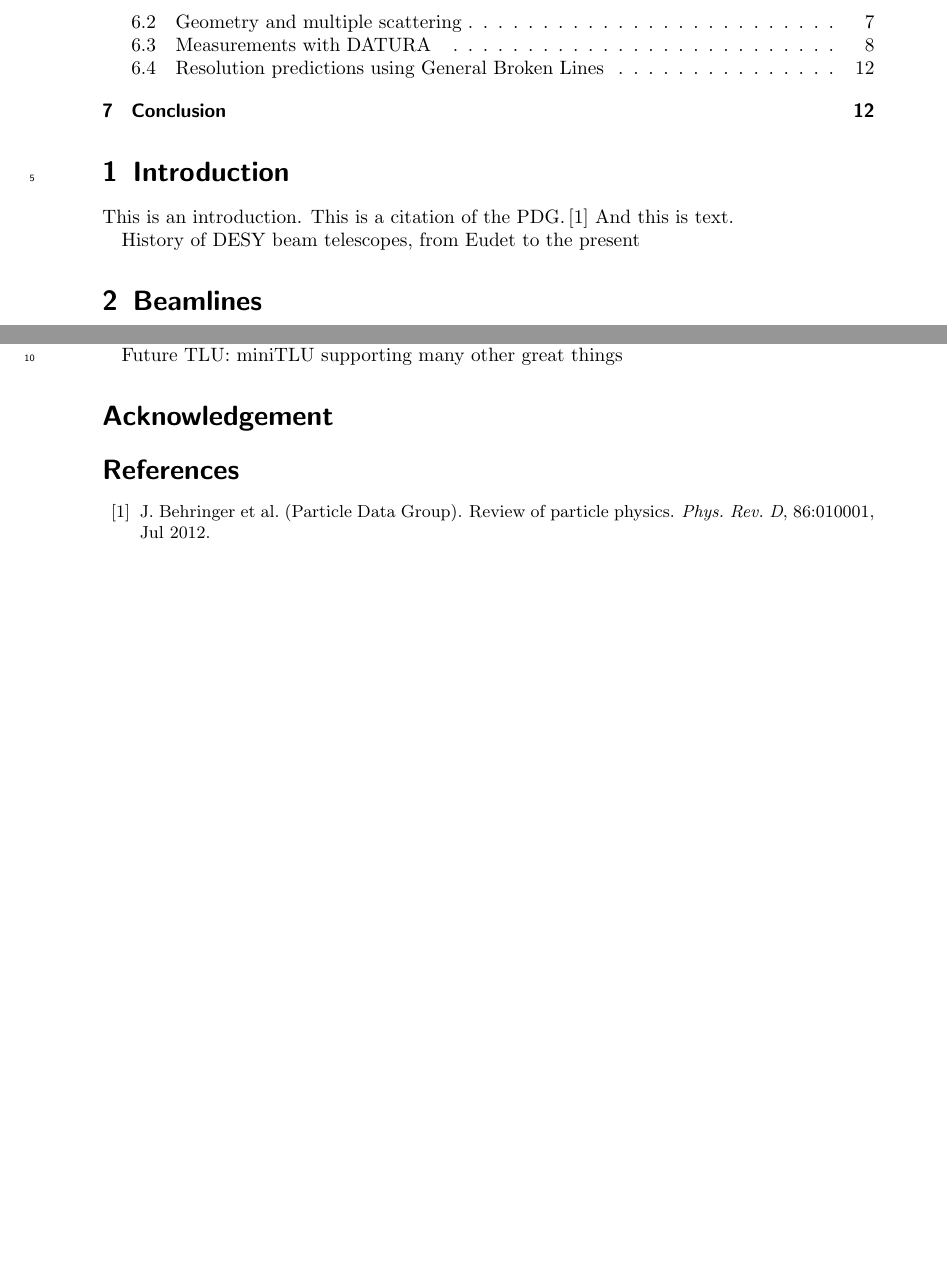
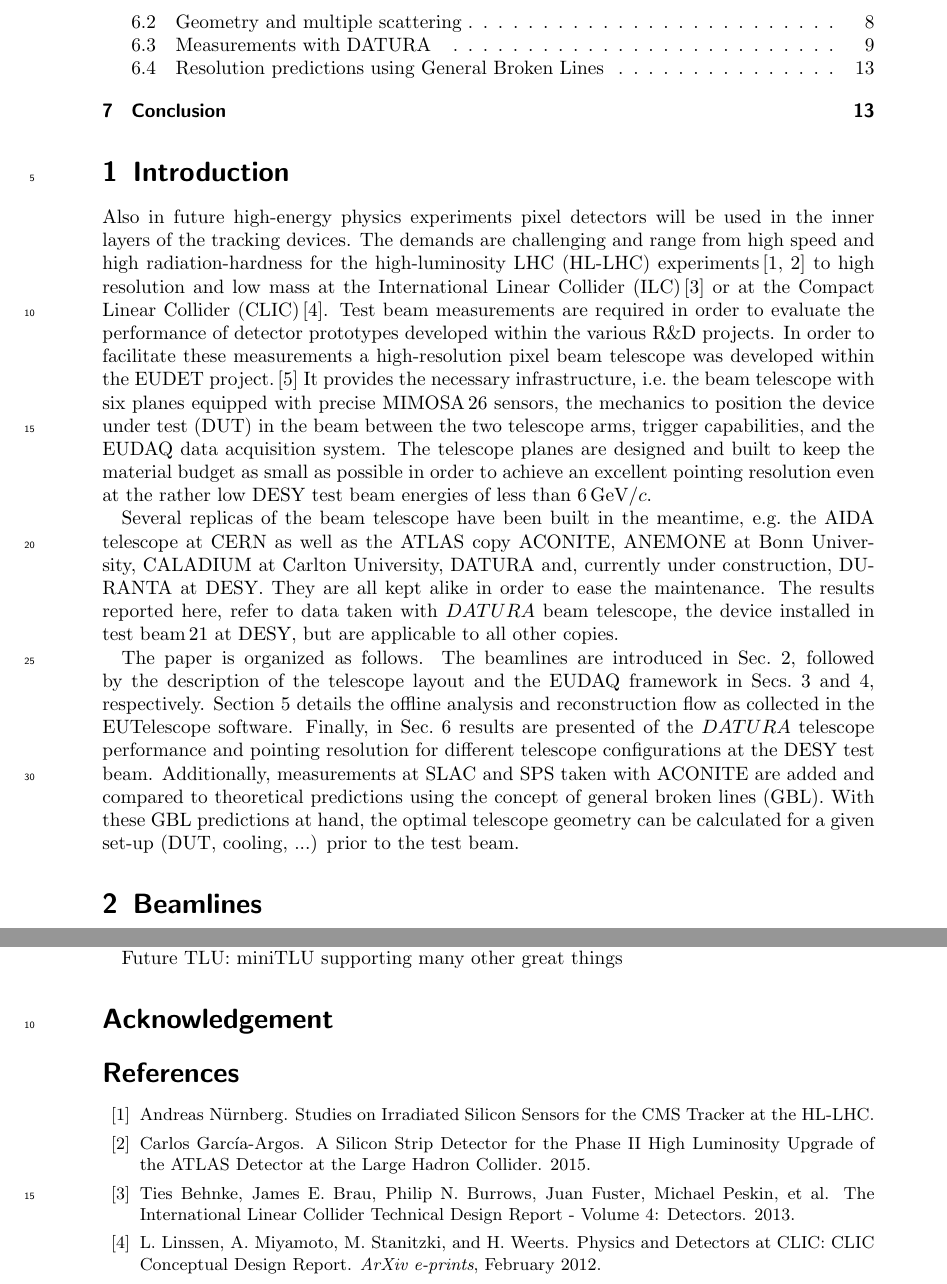
Before and after one commit to beam-telescopes/StatusTelescope2015-Paper, a LaTeX document (main.tex, which reads bibtex/refs.bib, content/intro.tex): two parts of pages 2 and 13 of 15 before the commit and two parts of pages 2 and 15 of 16 after it, joined at a grey line, cut so that both start at the same text, the shorter picture padded with empty space. Compiled offline with pdfLaTeX.

Commit message:
Doris' part
- plus some rework, added citations, etc

```diff
--- a/bibtex/refs.bib
+++ b/bibtex/refs.bib
@@ -164,3 +164,10 @@ keywords = "Global least-squares fit "
   organization	= {IEEE},
   doi		= {10.1109/NSSMIC.2009.5402399},
 }
+
+@ARTICLE{CLIC,
+   author = {{Linssen}, L. and {Miyamoto}, A. and {Stanitzki}, M. and {Weerts}, H.
+	},
+    title = "{Physics and Detectors at CLIC: CLIC Conceptual Design Report}",
+  journal = {ArXiv e-prints},
+archivePrefix = "arXiv",
@@ -166,0 +183 @@ keywords = "Global least-squares fit "
+@article{ILC,
@@ -166,0 +187,5 @@ keywords = "Global least-squares fit "
+      title          = {{The International Linear Collider Technical Design
+                        Report - Volume 4: Detectors}},
+      year           = {2013},
+      eprint         = {1306.6329},
+      archivePrefix  = {arXiv},
@@ -166,0 +204 @@ keywords = "Global least-squares fit "
+      title          = "{Studies on Irradiated Silicon Sensors for the CMS
@@ -166,0 +212,6 @@ keywords = "Global least-squares fit "
+      title          = "{A Silicon Strip Detector for the Phase II High
+                        Luminosity Upgrade of the ATLAS Detector at the Large
+                        Hadron Collider}",
+      year           = "2015",
+      eprint         = "1501.02903",
+      archivePrefix  = "arXiv",
@@ -166,0 +227,2 @@ keywords = "Global least-squares fit "
+      collaboration  = "CMS",
+      year           = "2013",
@@ -166,0 +238,3 @@ keywords = "Global least-squares fit "
+  year={2013},
+  institution={ATL-PHYS-PUB-2013-014}
+}
--- a/content/intro.tex
+++ b/content/intro.tex
@@ -1,7 +1,24 @@
 
-This is an introduction.
-This is a citation of the PDG.\,\cite{PhysRevD.86.010001}
-And this is text.
+%History of DESY beam telescopes, from Eudet to the present
 
+Also in future high-energy physics experiments pixel detectors will be used in the inner layers of the tracking devices.
+The demands are challenging and range from high speed and high radiation-hardness for the high-luminosity LHC (HL-LHC)
+ experiments\,\cite{Nurnberg:2014aya, Garcia-Argos:2015zda} to high resolution and low mass at the International Linear Collider (ILC)\,\cite{ILC} or at the Compact Linear Collider (CLIC)\,\cite{CLIC}.
+Test beam measurements are required in order to evaluate the performance of detector prototypes developed within the various R\&D projects.
+In order to facilitate these measurements a high-resolution pixel beam telescope was developed within the \eudet project.\,\cite{ref:eudetreport200902}
+It provides the necessary infrastructure, i.e.~the beam telescope with six planes equipped with precise \Mimosa sensors,
+ the mechanics to position the device under test (DUT) in the beam between the two telescope arms, trigger capabilities, and the \eudaq data acquisition system.
+The telescope planes are designed and built to keep the material budget as small as possible in order to achieve an excellent pointing resolution
+ even at the rather low DESY test beam energies of less than 6\,GeV/$\cspeed$.
 
-History of DESY beam telescopes, from Eudet to the present
+Several replicas of the beam telescope have been built in the meantime, e.g.~the AIDA telescope at CERN as well as the ATLAS copy ACONITE, ANEMONE at Bonn University, CALADIUM at Carlton University,
+ DATURA and, currently under construction, DURANTA at DESY.
+They are all kept alike in order to ease the maintenance.
+The results reported here, refer to data taken with $\Datura$ beam telescope, the device installed in test beam\,21 at DESY, but are applicable to all other copies.
+
+The paper is organized as follows.
+The beamlines are introduced in Sec.~\ref{sec:beamlines}, followed by the description of the telescope layout and the EUDAQ framework in Secs.~\ref{sec:tscope} and~\ref{sec:eudaq}, respectively.
+Section~\ref{sec:offline} details the offline analysis and reconstruction flow as collected in the EUTelescope software.
+Finally, in Sec.~\ref{sec:trackres} results are presented of the $\Datura$ telescope performance and pointing resolution for different telescope configurations at the DESY test beam.
+Additionally, measurements at SLAC and SPS taken with ACONITE are added and compared to theoretical predictions using the concept of general broken lines (GBL).
+With these GBL predictions at hand, the optimal telescope geometry can be calculated for a given set-up (DUT, cooling, ...) prior to the test beam.
```
Also changed, not shown: bibtex/refs.bib (51 more changed lines).
